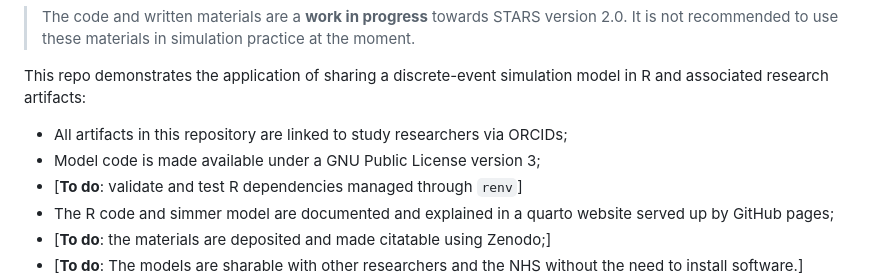
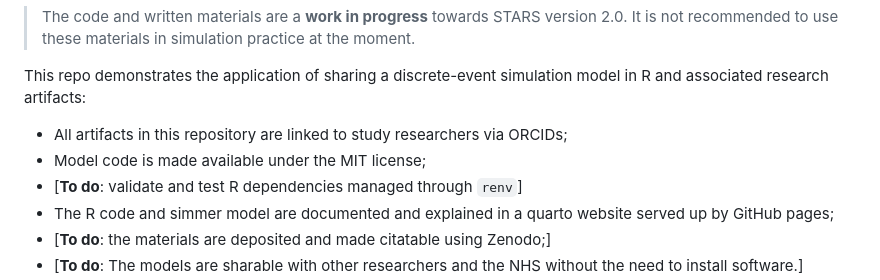
Before and after one commit to pythonhealthdatascience/stars-treat-simmer, a Markdown page: README.md, the part around the change. GitHub-like rendering.

Commit message:
README: update to MIT license

```diff
--- a/README.md
+++ b/README.md
@@ -18,7 +18,7 @@
 This repo demonstrates the application of sharing a discrete-event simulation model in R and associated research artifacts:
 
   * All artifacts in this repository are linked to study researchers via ORCIDs;
-  * Model code is made available under a GNU Public License version 3;
+  * Model code is made available under the MIT license;
   * [**To do**: validate and test R dependencies managed through `renv`]
   *  The R code and simmer model are documented and explained in a quarto website served up by GitHub pages;
   * [**To do**: the materials are deposited and made citatable using Zenodo;]
```
